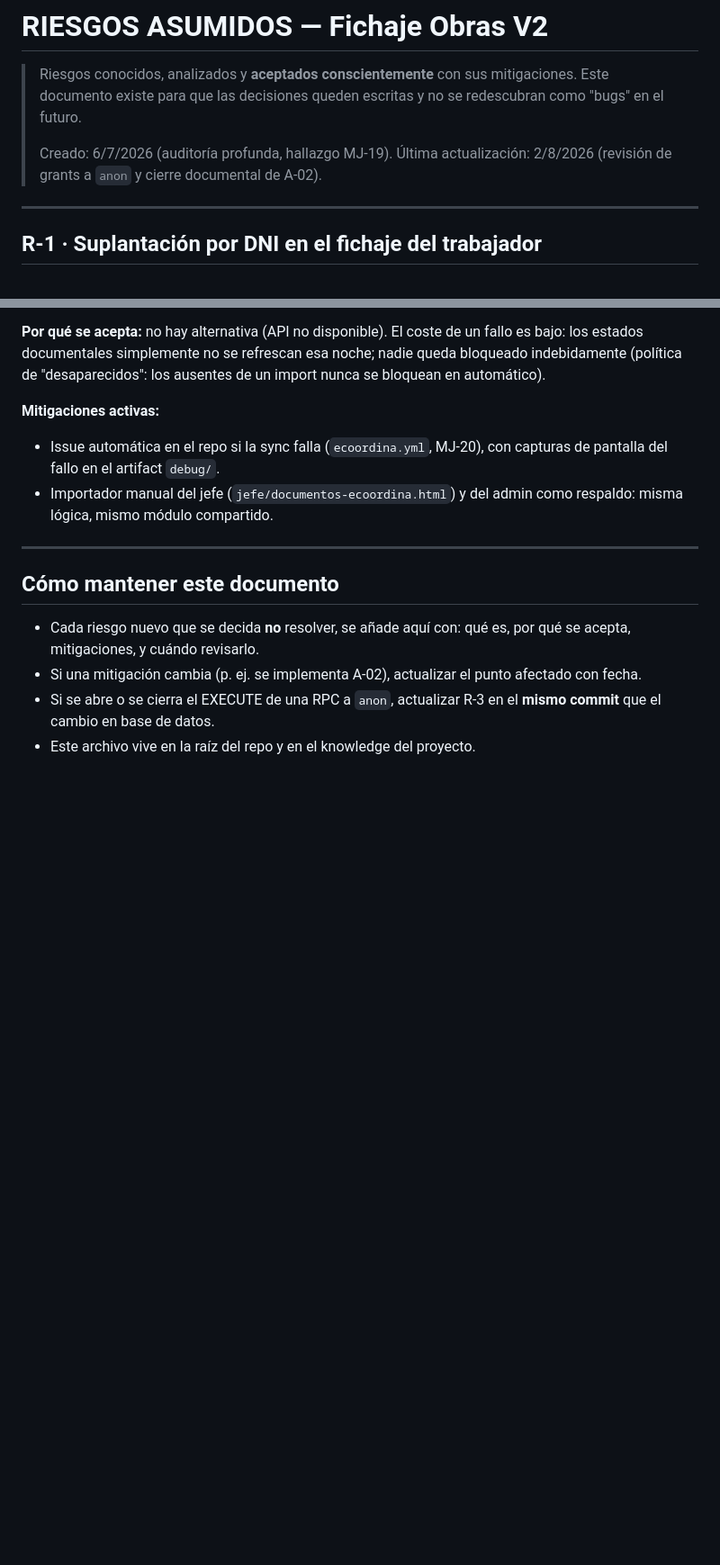
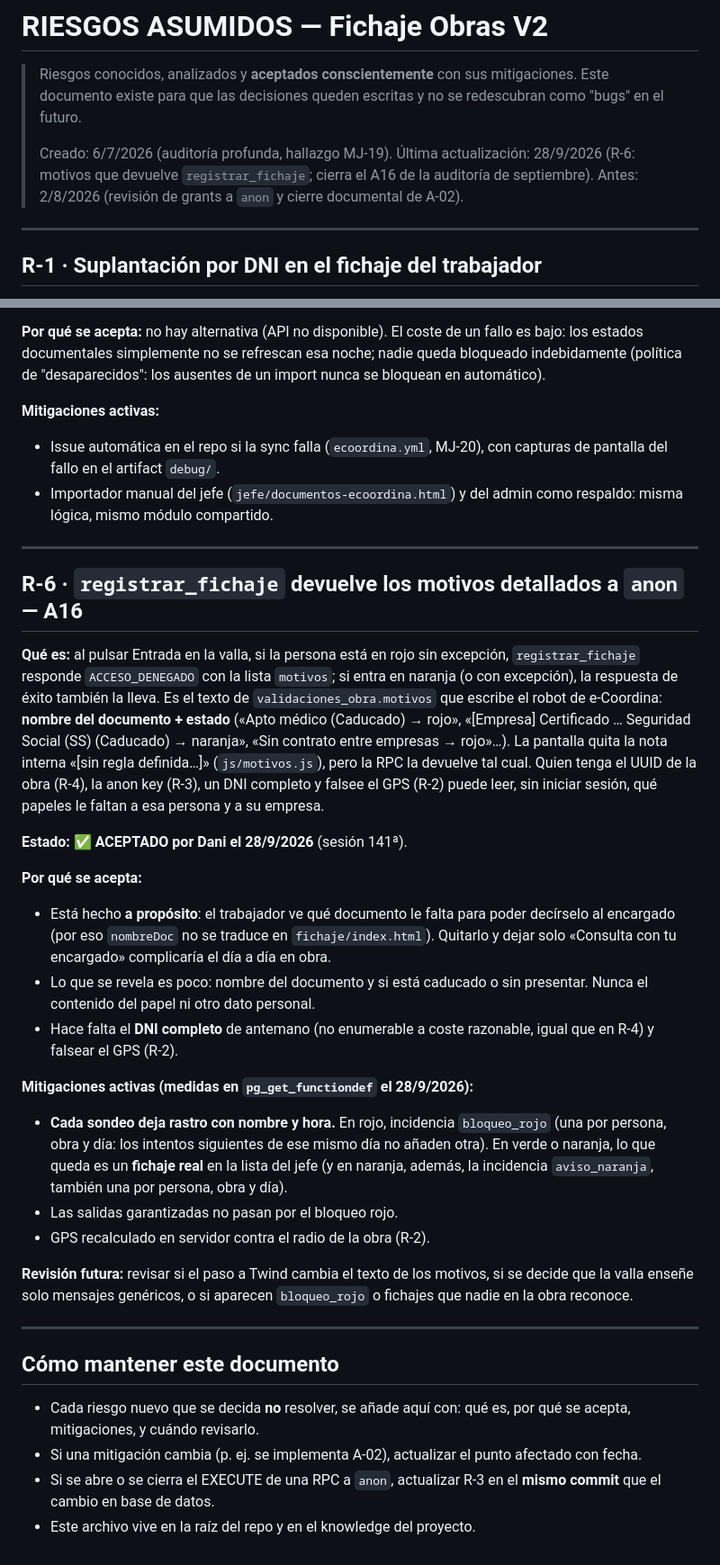
Before and after one commit to canostboI/fichaje-obras-bp-recop, a Markdown page: RIESGOS_ASUMIDOS.md, 2 parts joined by grey strips. Shown at 90% size. Rendered like a GitHub page; blank space fills up the shorter version.

Commit message:
RIESGOS_ASUMIDOS: R-6 (registrar_fichaje devuelve motivos a anon, A16) aceptado por Dani 28/9/2026 + nota en R-4

```diff
--- a/RIESGOS_ASUMIDOS.md
+++ b/RIESGOS_ASUMIDOS.md
@@ -5,8 +5,9 @@
 > escritas y no se redescubran como "bugs" en el futuro.
 >
 > Creado: 6/7/2026 (auditoría profunda, hallazgo MJ-19).
-> Última actualización: 2/8/2026 (revisión de grants a `anon` y
-> cierre documental de A-02).
+> Última actualización: 28/9/2026 (R-6: motivos que devuelve
+> `registrar_fichaje`; cierra el A16 de la auditoría de septiembre).
+> Antes: 2/8/2026 (revisión de grants a `anon` y cierre documental de A-02).
 
 ---
 
@@ -199,6 +203,48 @@ automático).
 
 ---
 
+## R-6 · `registrar_fichaje` devuelve los motivos detallados a `anon` — A16
+
+**Qué es:** al pulsar Entrada en la valla, si la persona está en rojo
+sin excepción, `registrar_fichaje` responde `ACCESO_DENEGADO` con la
+lista `motivos`; si entra en naranja (o con excepción), la respuesta
+de éxito también la lleva. Es el texto de `validaciones_obra.motivos`
+que escribe el robot de e-Coordina: **nombre del documento + estado**
+(«Apto médico (Caducado) → rojo», «[Empresa] Certificado … Seguridad
+Social (SS) (Caducado) → naranja», «Sin contrato entre empresas →
+rojo»…). La pantalla quita la nota interna «[sin regla definida…]»
+(`js/motivos.js`), pero la RPC la devuelve tal cual. Quien tenga el
+UUID de la obra (R-4), la anon key (R-3), un DNI completo y falsee el
+GPS (R-2) puede leer, sin iniciar sesión, qué papeles le faltan a esa
+persona y a su empresa.
+
+**Estado:** ✅ **ACEPTADO por Dani el 28/9/2026** (sesión 141ª).
+
+**Por qué se acepta:**
+- Está hecho **a propósito**: el trabajador ve qué documento le falta
+  para poder decírselo al encargado (por eso `nombreDoc` no se traduce
+  en `fichaje/index.html`). Quitarlo y dejar solo «Consulta con tu
+  encargado» complicaría el día a día en obra.
+- Lo que se revela es poco: nombre del documento y si está caducado o
+  sin presentar. Nunca el contenido del papel ni otro dato personal.
+- Hace falta el **DNI completo** de antemano (no enumerable a coste
+  razonable, igual que en R-4) y falsear el GPS (R-2).
+
+**Mitigaciones activas (medidas en `pg_get_functiondef` el 28/9/2026):**
+- **Cada sondeo deja rastro con nombre y hora.** En rojo, incidencia
+  `bloqueo_rojo` (una por persona, obra y día: los intentos siguientes
+  de ese mismo día no añaden otra). En verde o naranja, lo que queda es
+  un **fichaje real** en la lista del jefe (y en naranja, además, la
+  incidencia `aviso_naranja`, también una por persona, obra y día).
+- Las salidas garantizadas no pasan por el bloqueo rojo.
+- GPS recalculado en servidor contra el radio de la obra (R-2).
+
+**Revisión futura:** revisar si el paso a Twind cambia el texto de los
+motivos, si se decide que la valla enseñe solo mensajes genéricos, o si
+aparecen `bloqueo_rojo` o fichajes que nadie en la obra reconoce.
+
+---
+
 ## Cómo mantener este documento
 
 - Cada riesgo nuevo que se decida **no** resolver, se añade aquí con:
```
Also changed, not shown: other parts of RIESGOS_ASUMIDOS.md (+3 -0 lines).
